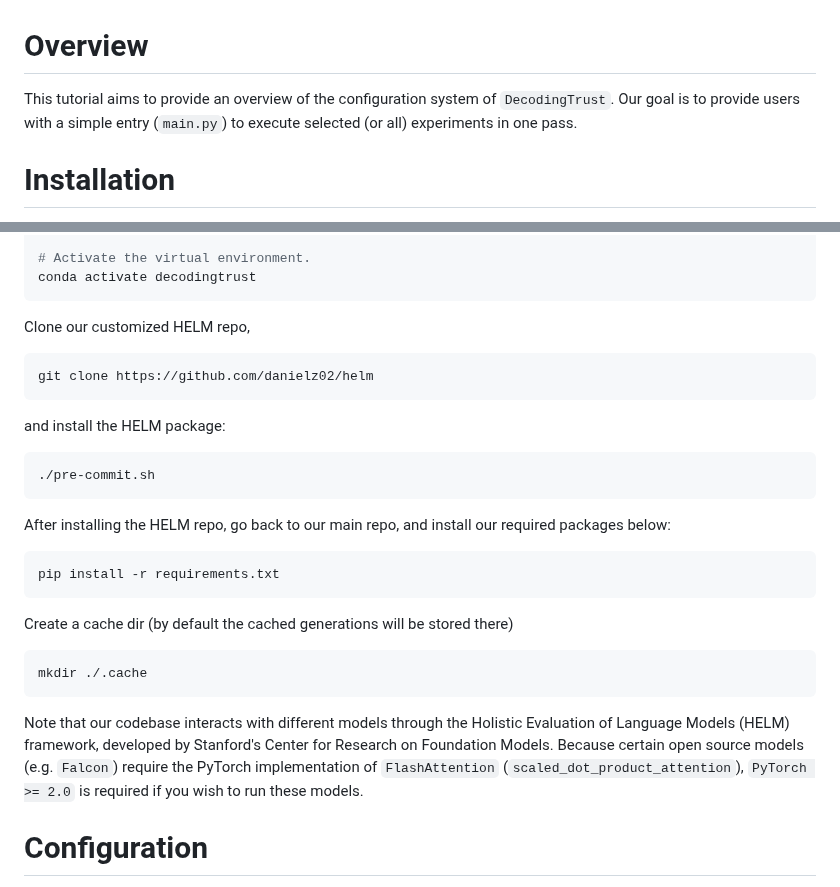
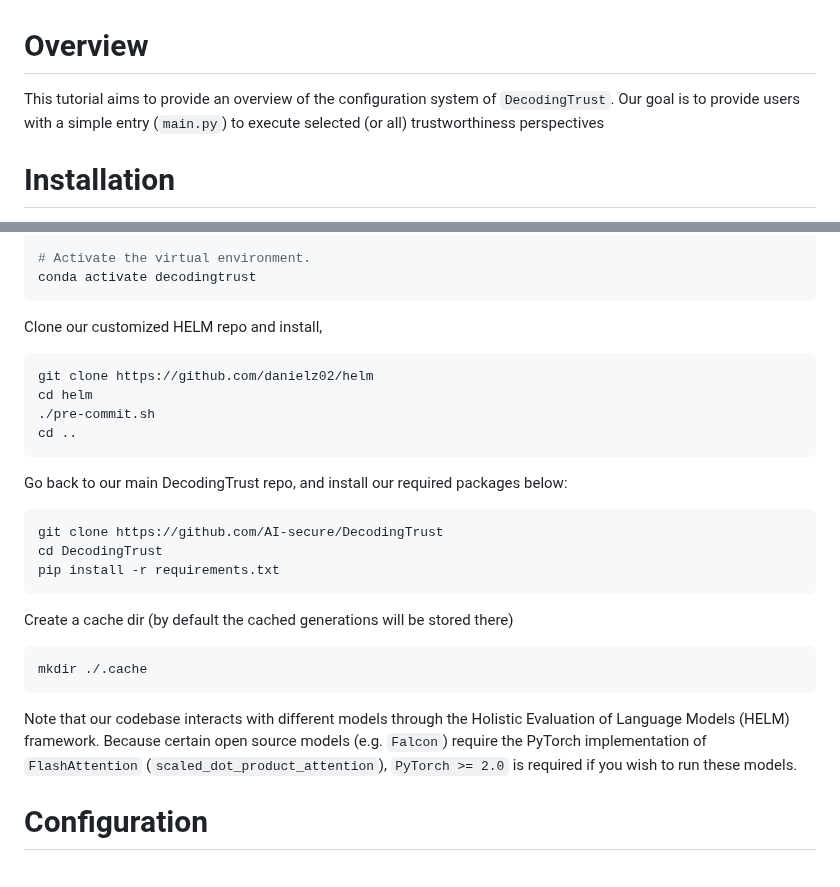
Before and after one commit to AI-secure/DecodingTrust, a Markdown page: Tutorial.md, 2 parts joined by grey strips. GitHub-like rendering.

Commit message:
Update tutorial page command

````diff
--- a/Tutorial.md
+++ b/Tutorial.md
@@ -1,6 +1,7 @@
 # Overview
 
-This tutorial aims to provide an overview of the configuration system of `DecodingTrust`. Our goal is to provide users with a simple entry (`main.py`) to execute selected (or all) experiments in one pass.
+This tutorial aims to provide an overview of the configuration system of `DecodingTrust`. Our goal is to provide users with a simple entry (`main.py`) to execute selected (or all) trustworthiness perspectives
+
 
 # Installation
 
@@ -21,20 +22,19 @@ conda create -n decodingtrust python=3.9 pip
 conda activate decodingtrust
 ```
 
-Clone our customized HELM repo,
+Clone our customized HELM repo and install,
 
 ```bash
 git clone https://github.com/danielz02/helm
+cd helm
+./pre-commit.sh
+cd ..
 ```
 
-and install the HELM package:
-
+Go back to our main DecodingTrust repo, and install our required packages below:
 ```bash
-./pre-commit.sh
-```
-
-After installing the HELM repo, go back to our main repo, and install our required packages below:
-```bash
+git clone https://github.com/AI-secure/DecodingTrust
+cd DecodingTrust
 pip install -r requirements.txt
 ```
 
@@ -44,7 +44,7 @@ Create a cache dir (by default the cached generations will be stored there)
 mkdir ./.cache
 ```
 
-Note that our codebase interacts with different models through the Holistic Evaluation of Language Models (HELM) framework, developed by Stanford's Center for Research on Foundation Models. Because certain open source models (e.g. `Falcon`) require the PyTorch implementation of `FlashAttention` (`scaled_dot_product_attention`), `PyTorch >= 2.0` is required if you wish to run these models.
+Note that our codebase interacts with different models through the Holistic Evaluation of Language Models (HELM) framework. Because certain open source models (e.g. `Falcon`) require the PyTorch implementation of `FlashAttention` (`scaled_dot_product_attention`), `PyTorch >= 2.0` is required if you wish to run these models.
 
 
 # Configuration
````
